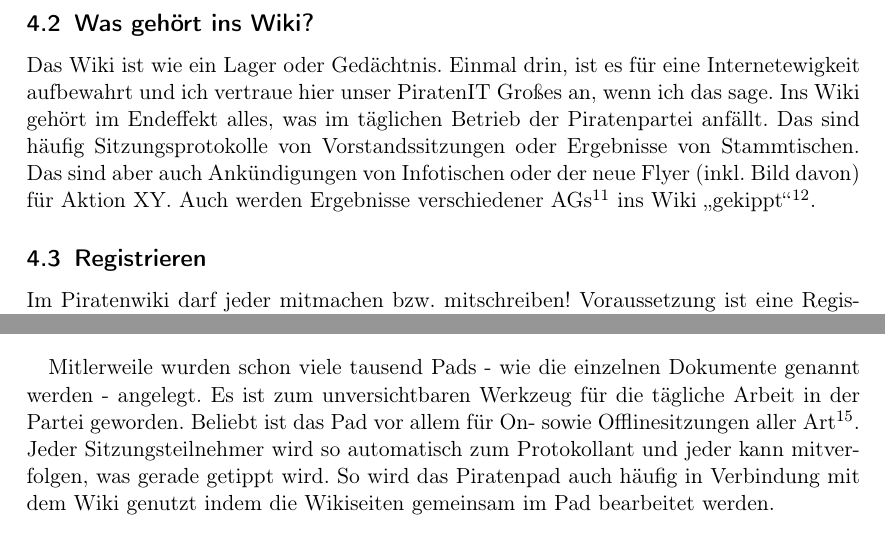
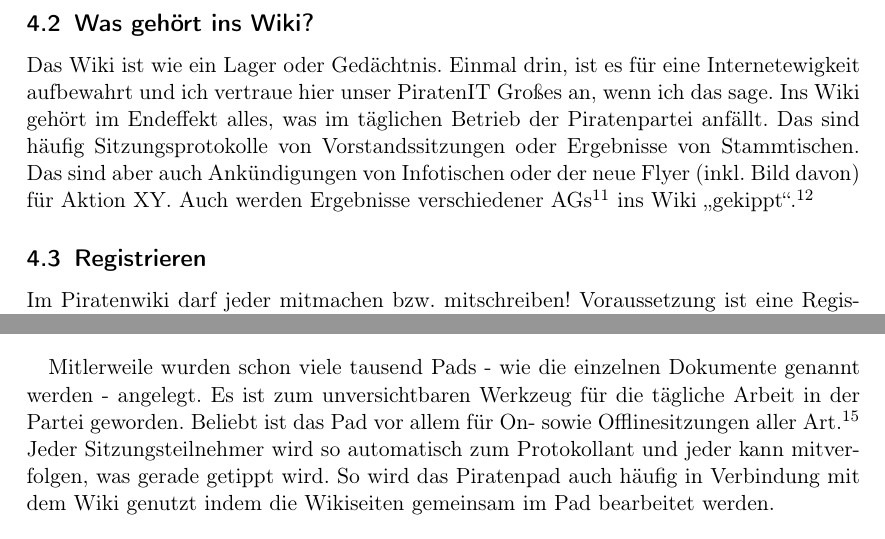
Before and after one commit to therealcljohn/Tools-in-der-Piratenpartei, a LaTeX document (tools_in_der_piratenpartei.tex): two parts of pages 12 and 14 of 21, joined at a grey line, cut so that both start at the same text. Compiled offline with pdfLaTeX; the source files are stored in an older character set and shown here as Unicode.

Commit message:
Der Satzpunkt kommt vor die Fußnote.

```diff
--- a/tools_in_der_piratenpartei.tex
+++ b/tools_in_der_piratenpartei.tex
@@ -419,8 +419,8 @@ betrieben.
 Mitlerweile wurden schon viele tausend Pads - wie die einzelnen Dokumente
 genannt werden - angelegt. Es ist zum unversichtbaren Werkzeug für die
 tägliche Arbeit in der Partei geworden. Beliebt ist das Pad vor allem für On-
-sowie Offlinesitzungen aller Art\footnote{z.B. Vorstandssitzungen via
-Telefonkonferenz, Parteitage, Stammtische}. Jeder Sitzungsteilnehmer wird so
+sowie Offlinesitzungen aller Art.\footnote{z.B. Vorstandssitzungen via
+Telefonkonferenz, Parteitage, Stammtische} Jeder Sitzungsteilnehmer wird so
 automatisch zum Protokollant und jeder kann mitverfolgen, was gerade getippt
 wird. So wird das Piratenpad auch häufig in Verbindung mit dem Wiki genutzt
 indem die Wikiseiten gemeinsam im Pad bearbeitet werden.
```
Also changed, not shown: tools_in_der_piratenpartei.tex (6 more changed lines).
